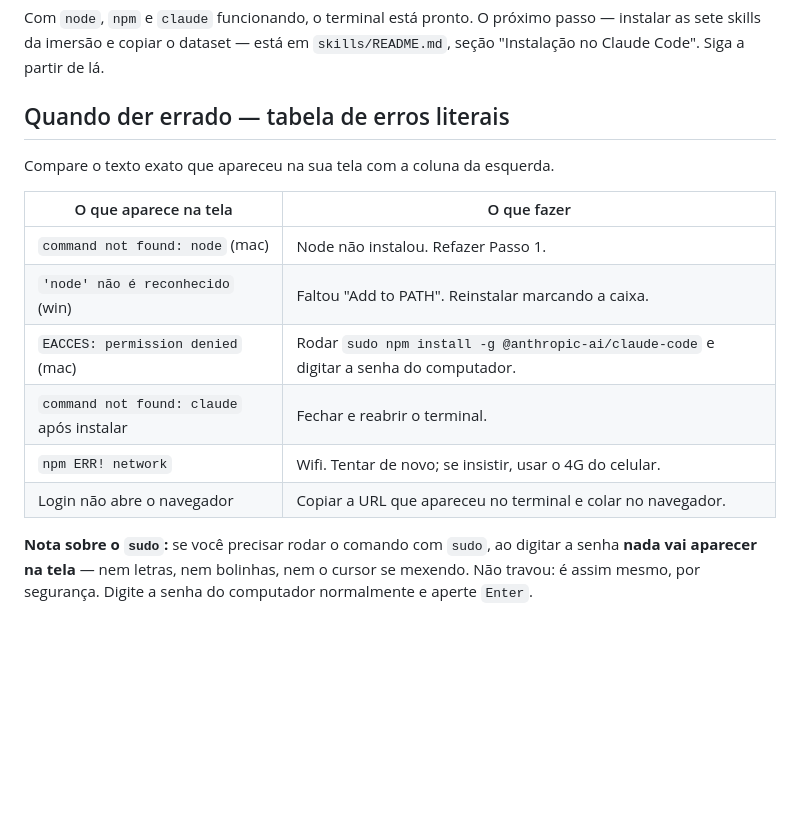
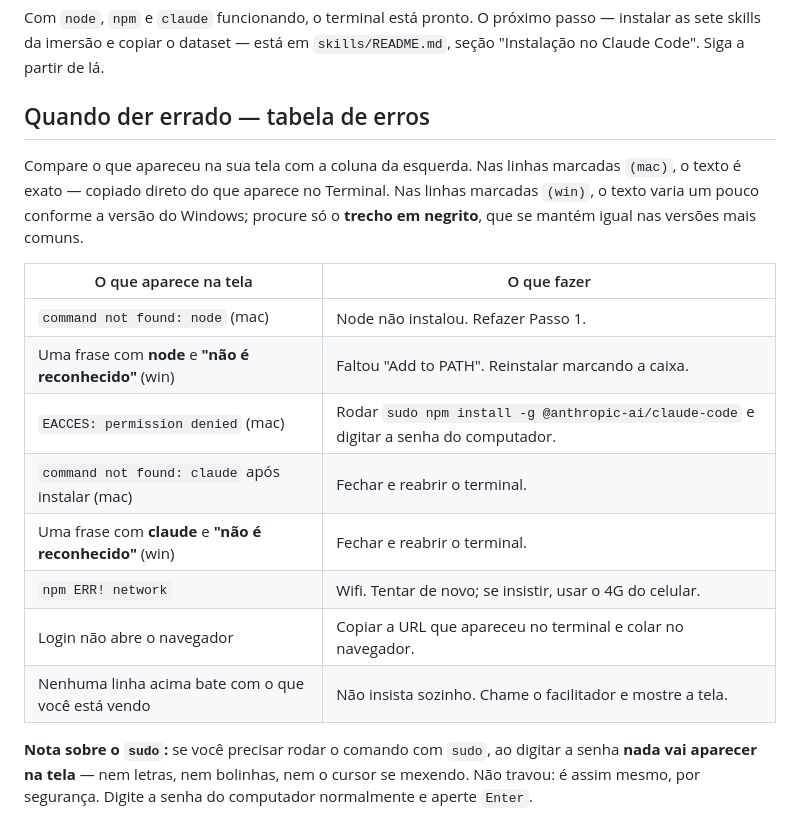
Before and after one commit to lucianfialho/talks-2026, a Markdown page: 05-imersao-cro/instalacao.md, the part around the change. GitHub-like rendering; blank space fills up the shorter version.

Commit message:
docs: aproximar textos de erro do Windows na tabela de instalação
Os textos de erro do Windows na tabela vieram do brief sem verificação em
máquina real (PowerShell moderno pode divergir do 'não é reconhecido'
clássico do cmd.exe). Numa sala majoritariamente Windows, prometer texto
literal e errar é pior que não prometer — troca as duas linhas (win) para
formato aproximado, destacando o fragmento estável (nome do comando +
"não é reconhecido") em vez da frase inteira. Linhas (mac), já verificadas
na máquina real, ficam literais. Acrescenta linha de saída para quando
nada na tabela bate com o que o aluno está vendo.

Co-Authored-By: Claude Opus 5 (1M context) <noreply@anthropic.com>
Claude-Session: https://claude.ai/code/session_016U46YidswpdD9iJxSrWHRT

```diff
--- a/05-imersao-cro/instalacao.md
+++ b/05-imersao-cro/instalacao.md
@@ -115,18 +115,24 @@ próximo passo — instalar as sete skills da imersão e copiar o dataset —
 está em `skills/README.md`, seção "Instalação no Claude Code". Siga a
 partir de lá.
 
-## Quando der errado — tabela de erros literais
+## Quando der errado — tabela de erros
 
-Compare o texto exato que apareceu na sua tela com a coluna da esquerda.
+Compare o que apareceu na sua tela com a coluna da esquerda. Nas linhas
+marcadas `(mac)`, o texto é exato — copiado direto do que aparece no
+Terminal. Nas linhas marcadas `(win)`, o texto varia um pouco conforme a
+versão do Windows; procure só o **trecho em negrito**, que se mantém igual
+nas versões mais comuns.
 
 | O que aparece na tela | O que fazer |
 |---|---|
 | `command not found: node` (mac) | Node não instalou. Refazer Passo 1. |
-| `'node' não é reconhecido` (win) | Faltou "Add to PATH". Reinstalar marcando a caixa. |
+| Uma frase com **node** e **"não é reconhecido"** (win) | Faltou "Add to PATH". Reinstalar marcando a caixa. |
 | `EACCES: permission denied` (mac) | Rodar `sudo npm install -g @anthropic-ai/claude-code` e digitar a senha do computador. |
-| `command not found: claude` após instalar | Fechar e reabrir o terminal. |
+| `command not found: claude` após instalar (mac) | Fechar e reabrir o terminal. |
+| Uma frase com **claude** e **"não é reconhecido"** (win) | Fechar e reabrir o terminal. |
 | `npm ERR! network` | Wifi. Tentar de novo; se insistir, usar o 4G do celular. |
 | Login não abre o navegador | Copiar a URL que apareceu no terminal e colar no navegador. |
+| Nenhuma linha acima bate com o que você está vendo | Não insista sozinho. Chame o facilitador e mostre a tela. |
 
 **Nota sobre o `sudo`:** se você precisar rodar o comando com `sudo`, ao
 digitar a senha **nada vai aparecer na tela** — nem letras, nem bolinhas,
```
